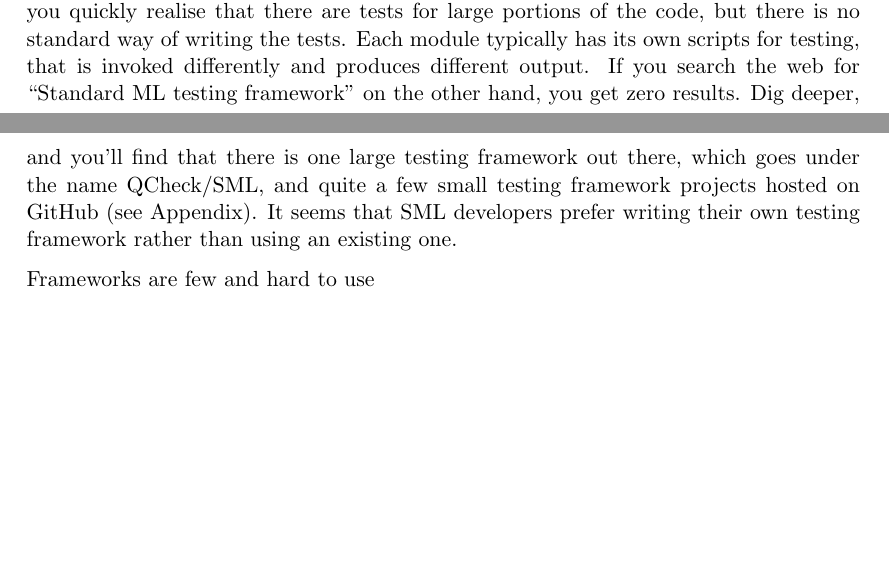
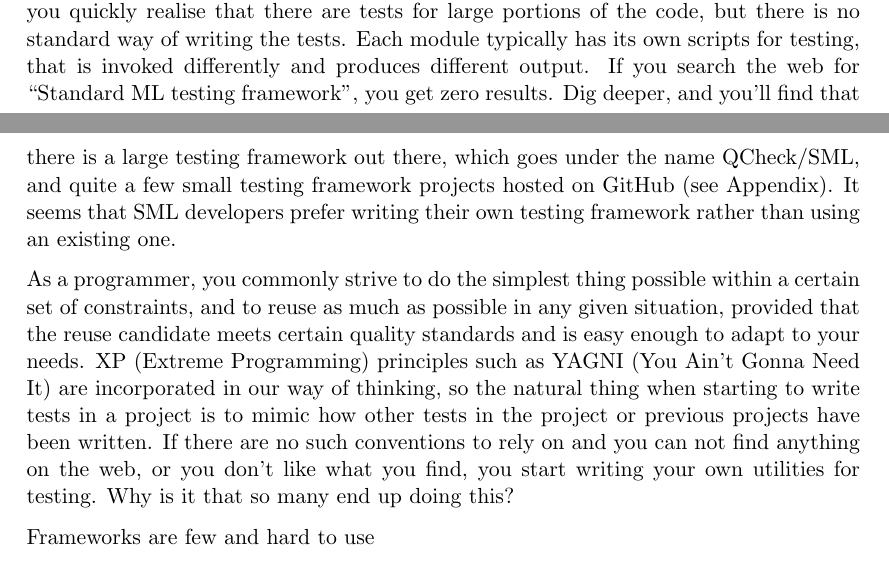
Before and after one commit to emilwall/exjobb, a LaTeX thesis (exjobb_thesis_emilwall.tex): two parts of pages 27 and 28 of 43, joined at a grey line, cut so that both start at the same text, the shorter picture padded with empty space. Compiled offline with pdfLaTeX.

Commit message:
Add discussion about YAGNI behaviour

```diff
--- a/exjobb_thesis_emilwall.tex
+++ b/exjobb_thesis_emilwall.tex
@@ -504,7 +504,9 @@ SML and JS have at least two things in common: they are both functional language
 
 \subsection{Reinventing the wheel}
 
-Looking at the source code of SML implementations such as SML/NJ and Moscow ML, you quickly realise that there are tests for large portions of the code, but there is no standard way of writing the tests. Each module typically has its own scripts for testing, that is invoked differently and produces different output. If you search the web for ``Standard ML testing framework'' on the other hand, you get zero results. Dig deeper, and you'll find that there is one large testing framework out there, which goes under the name QCheck/SML, and quite a few small testing framework projects hosted on GitHub (see Appendix). It seems that SML developers prefer writing their own testing framework rather than using an existing one.
+Looking at the source code of SML implementations such as SML/NJ and Moscow ML, you quickly realise that there are tests for large portions of the code, but there is no standard way of writing the tests. Each module typically has its own scripts for testing, that is invoked differently and produces different output. If you search the web for ``Standard ML testing framework'', you get zero results. Dig deeper, and you'll find that there is a large testing framework out there, which goes under the name QCheck/SML, and quite a few small testing framework projects hosted on GitHub (see Appendix). It seems that SML developers prefer writing their own testing framework rather than using an existing one.
+
+As a programmer, you commonly strive to do the simplest thing possible within a certain set of constraints, and to reuse as much as possible in any given situation, provided that the reuse candidate meets certain quality standards and is easy enough to adapt to your needs. XP (Extreme Programming) principles such as YAGNI (You Ain't Gonna Need It) are incorporated in our way of thinking, so the natural thing when starting to write tests in a project is to mimic how other tests in the project or previous projects have been written. If there are no such conventions to rely on and you can not find anything on the web, or you don't like what you find, you start writing your own utilities for testing. Why is it that so many end up doing this?
 
 Frameworks are few and hard to use
 
```
